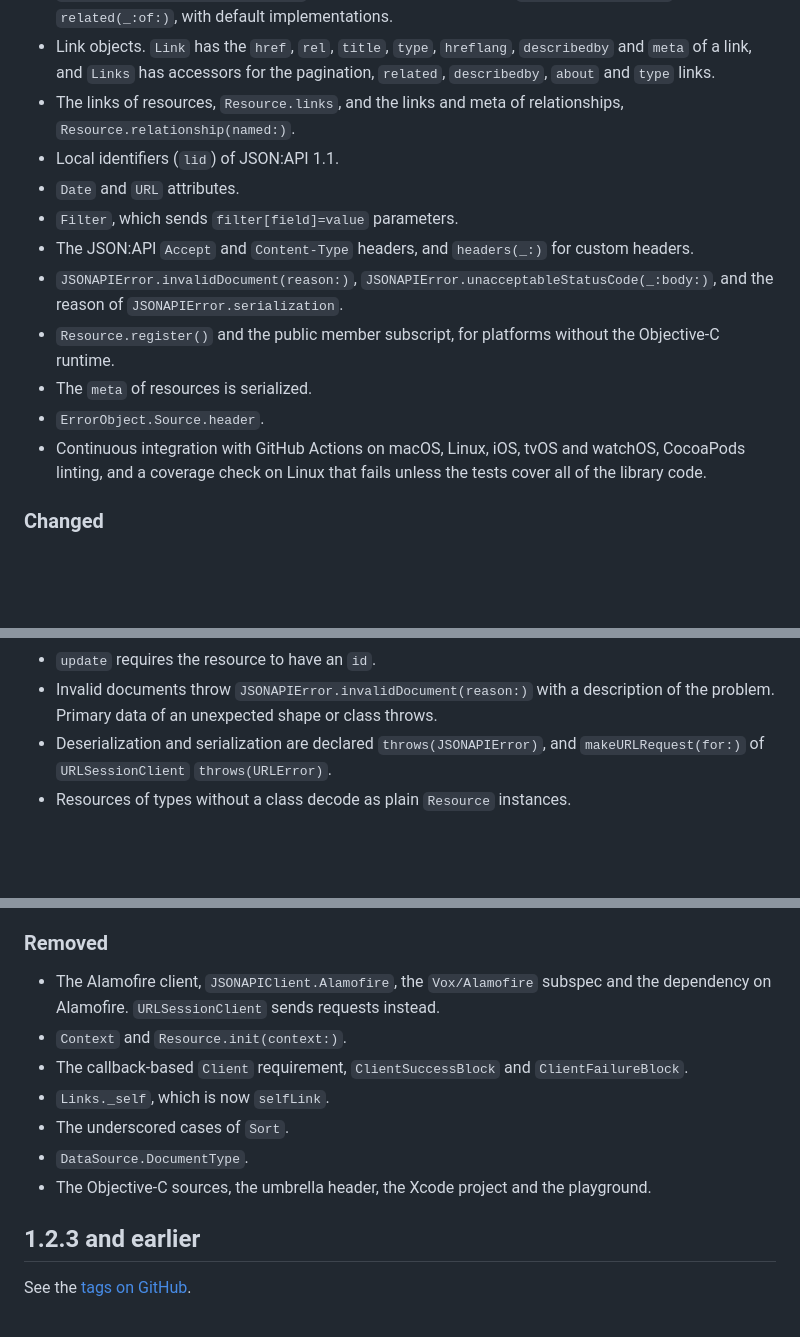
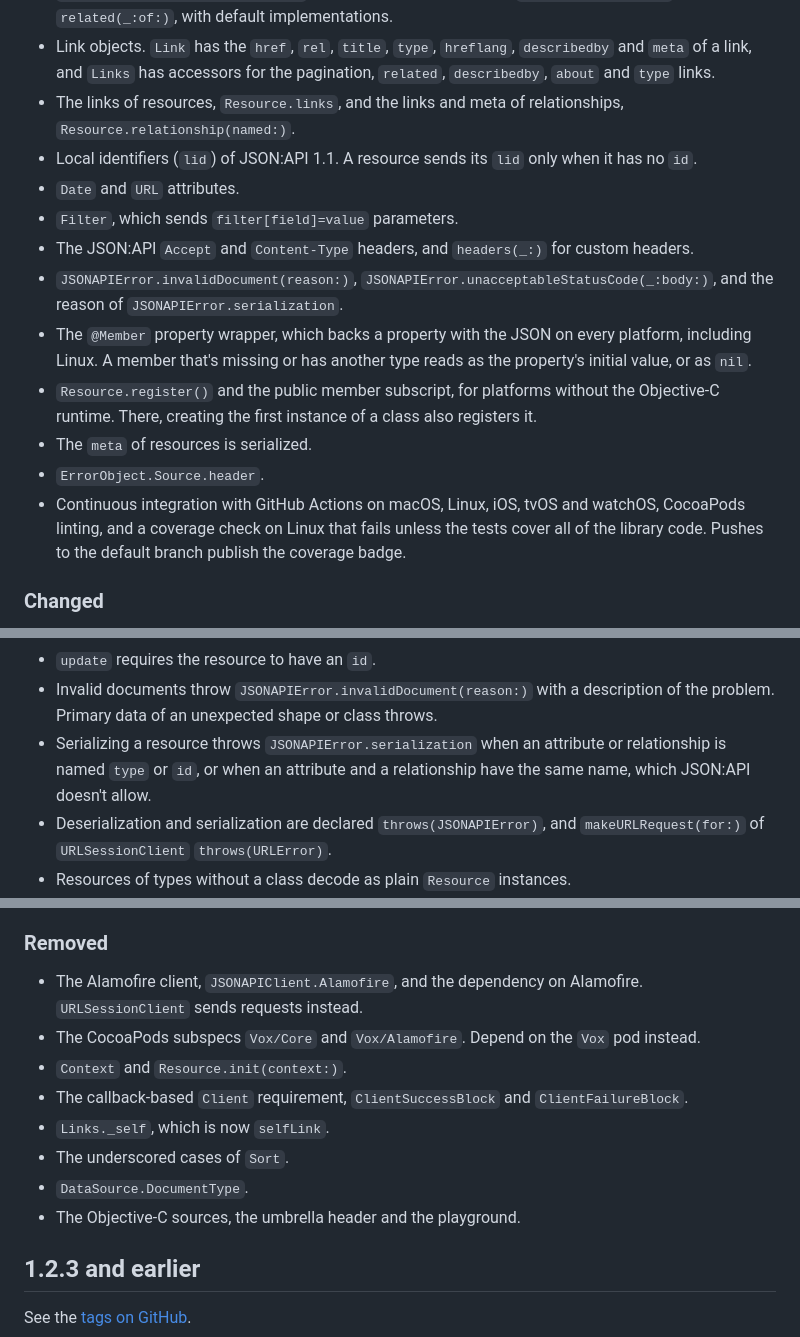
Before and after one commit to aronbalog/Vox, a Markdown page: CHANGELOG.md, 3 parts joined by grey strips. Rendered like a GitHub page; blank space fills up the shorter version.

Commit message:
Update the changelog for @Member and the removal of Alamofire
Add the changes of the Alamofire removal that the changelog didn't
list yet: the @Member property wrapper, the registration of classes
when their first instance is created, lid sent only without id, the
error for fields named type or id or shared by an attribute and a
relationship, and the coverage badge.

The Core subspec is gone along with the Alamofire subspec, so pods
that depend on Vox/Core need to depend on Vox. The repository has an
Xcode project again, so it's no longer listed as removed.

Co-authored-by: Cursor <cursoragent@cursor.com>

```diff
--- a/CHANGELOG.md
+++ b/CHANGELOG.md
@@ -16,15 +16,16 @@ A major release, which requires Swift 6.1. The [migration guide](MIGRATION.md) d
 - Relationship endpoints: `fetchRelated(_:of:as:)`, `fetchRelationship(_:of:as:)`, `updateRelationship(_:of:to:)`, `addToRelationship(_:of:_:)` and `removeFromRelationship(_:of:_:)`, and the router requirements `relationship(_:of:)` and `related(_:of:)`, with default implementations.
 - Link objects. `Link` has the `href`, `rel`, `title`, `type`, `hreflang`, `describedby` and `meta` of a link, and `Links` has accessors for the pagination, `related`, `describedby`, `about` and `type` links.
 - The links of resources, `Resource.links`, and the links and meta of relationships, `Resource.relationship(named:)`.
-- Local identifiers (`lid`) of JSON:API 1.1.
+- Local identifiers (`lid`) of JSON:API 1.1. A resource sends its `lid` only when it has no `id`.
 - `Date` and `URL` attributes.
 - `Filter`, which sends `filter[field]=value` parameters.
 - The JSON:API `Accept` and `Content-Type` headers, and `headers(_:)` for custom headers.
 - `JSONAPIError.invalidDocument(reason:)`, `JSONAPIError.unacceptableStatusCode(_:body:)`, and the reason of `JSONAPIError.serialization`.
-- `Resource.register()` and the public member subscript, for platforms without the Objective-C runtime.
+- The `@Member` property wrapper, which backs a property with the JSON on every platform, including Linux. A member that's missing or has another type reads as the property's initial value, or as `nil`.
+- `Resource.register()` and the public member subscript, for platforms without the Objective-C runtime. There, creating the first instance of a class also registers it.
 - The `meta` of resources is serialized.
 - `ErrorObject.Source.header`.
-- Continuous integration with GitHub Actions on macOS, Linux, iOS, tvOS and watchOS, CocoaPods linting, and a coverage check on Linux that fails unless the tests cover all of the library code.
+- Continuous integration with GitHub Actions on macOS, Linux, iOS, tvOS and watchOS, CocoaPods linting, and a coverage check on Linux that fails unless the tests cover all of the library code. Pushes to the default branch publish the coverage badge.
 
 ### Changed
 
@@ -42,6 +43,7 @@ A major release, which requires Swift 6.1. The [migration guide](MIGRATION.md) d
 - Requests for the collection leave `<id>` out of paths, and `create` always sends resources to the collection.
 - `update` requires the resource to have an `id`.
 - Invalid documents throw `JSONAPIError.invalidDocument(reason:)` with a description of the problem. Primary data of an unexpected shape or class throws.
+- Serializing a resource throws `JSONAPIError.serialization` when an attribute or relationship is named `type` or `id`, or when an attribute and a relationship have the same name, which JSON:API doesn't allow.
 - Deserialization and serialization are declared `throws(JSONAPIError)`, and `makeURLRequest(for:)` of `URLSessionClient` `throws(URLError)`.
 - Resources of types without a class decode as plain `Resource` instances.
 - `Sort` is a struct, and the `Pagination` strategies are structs.
@@ -68,13 +70,14 @@ A major release, which requires Swift 6.1. The [migration guide](MIGRATION.md) d
 
 ### Removed
 
-- The Alamofire client, `JSONAPIClient.Alamofire`, the `Vox/Alamofire` subspec and the dependency on Alamofire. `URLSessionClient` sends requests instead.
+- The Alamofire client, `JSONAPIClient.Alamofire`, and the dependency on Alamofire. `URLSessionClient` sends requests instead.
+- The CocoaPods subspecs `Vox/Core` and `Vox/Alamofire`. Depend on the `Vox` pod instead.
 - `Context` and `Resource.init(context:)`.
 - The callback-based `Client` requirement, `ClientSuccessBlock` and `ClientFailureBlock`.
 - `Links._self`, which is now `selfLink`.
 - The underscored cases of `Sort`.
 - `DataSource.DocumentType`.
-- The Objective-C sources, the umbrella header, the Xcode project and the playground.
+- The Objective-C sources, the umbrella header and the playground.
 
 ## 1.2.3 and earlier
 
```
